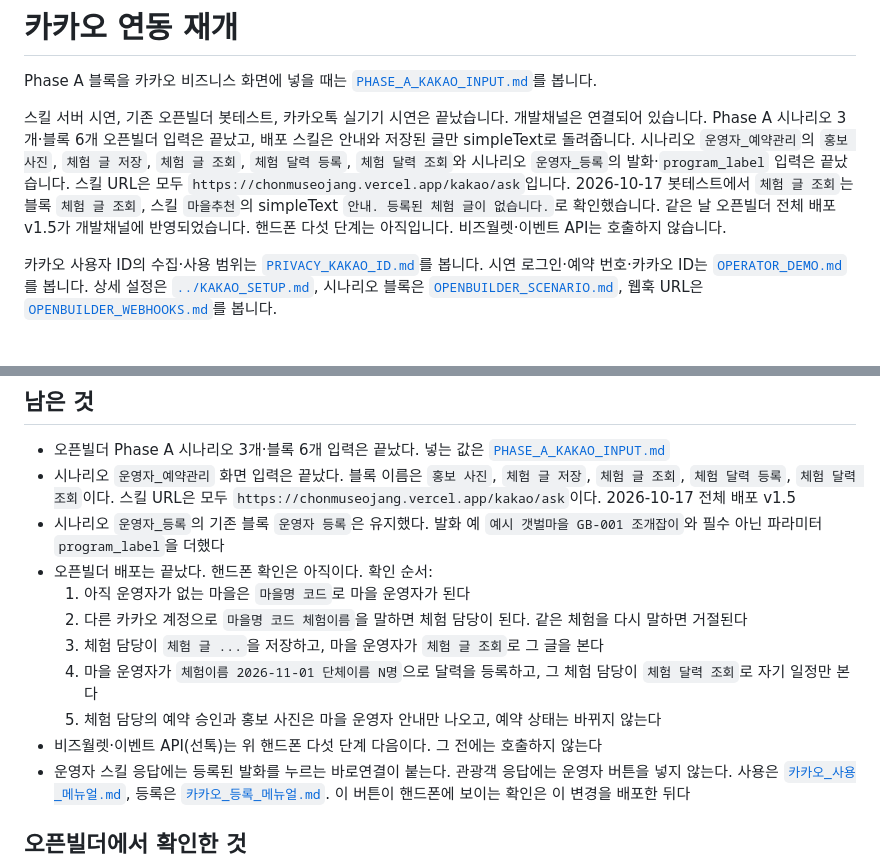
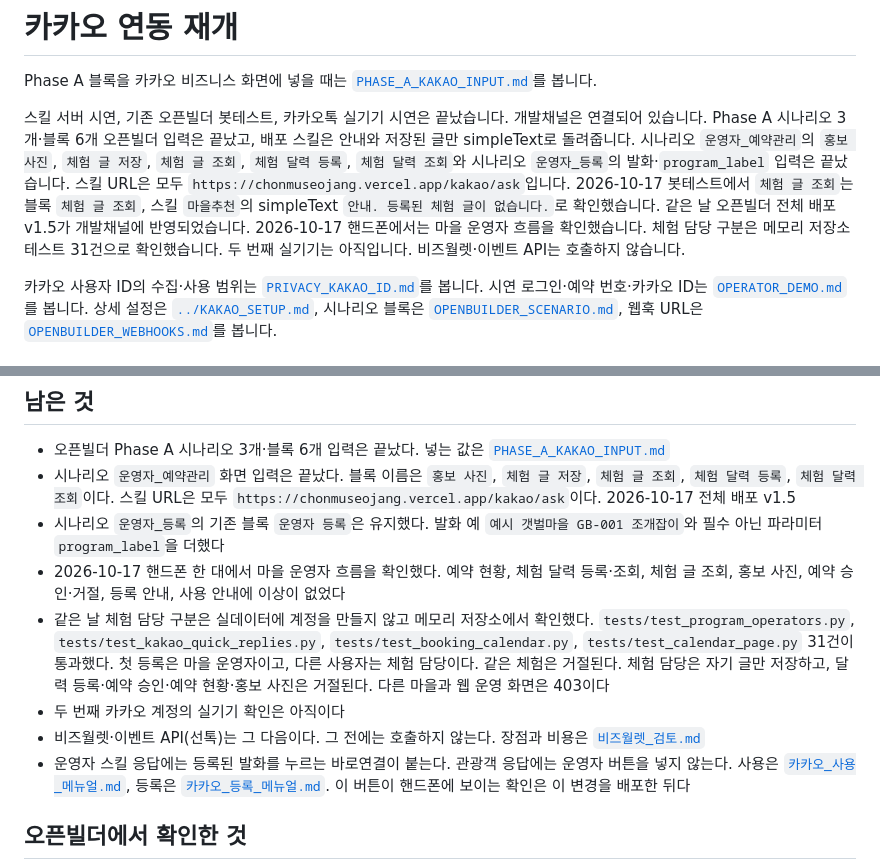
Before and after one commit to shinynanasand-sketch/chonmuseojang, a Markdown page: docs/KAKAO_RESUME.md, 2 parts joined by grey strips. Drawn GitHub-style.

```diff
--- a/docs/KAKAO_RESUME.md
+++ b/docs/KAKAO_RESUME.md
@@ -2,7 +2,7 @@
 
 Phase A 블록을 카카오 비즈니스 화면에 넣을 때는 [`PHASE_A_KAKAO_INPUT.md`](PHASE_A_KAKAO_INPUT.md)를 봅니다.
 
-스킬 서버 시연, 기존 오픈빌더 봇테스트, 카카오톡 실기기 시연은 끝났습니다. 개발채널은 연결되어 있습니다. Phase A 시나리오 3개·블록 6개 오픈빌더 입력은 끝났고, 배포 스킬은 안내와 저장된 글만 simpleText로 돌려줍니다. 시나리오 `운영자_예약관리`의 `홍보 사진`, `체험 글 저장`, `체험 글 조회`, `체험 달력 등록`, `체험 달력 조회`와 시나리오 `운영자_등록`의 발화·`program_label` 입력은 끝났습니다. 스킬 URL은 모두 `https://chonmuseojang.vercel.app/kakao/ask`입니다. 2026-10-17 봇테스트에서 `체험 글 조회`는 블록 `체험 글 조회`, 스킬 `마을추천`의 simpleText `안내. 등록된 체험 글이 없습니다.`로 확인했습니다. 같은 날 오픈빌더 전체 배포 v1.5가 개발채널에 반영되었습니다. 핸드폰 다섯 단계는 아직입니다. 비즈월렛·이벤트 API는 호출하지 않습니다.
+스킬 서버 시연, 기존 오픈빌더 봇테스트, 카카오톡 실기기 시연은 끝났습니다. 개발채널은 연결되어 있습니다. Phase A 시나리오 3개·블록 6개 오픈빌더 입력은 끝났고, 배포 스킬은 안내와 저장된 글만 simpleText로 돌려줍니다. 시나리오 `운영자_예약관리`의 `홍보 사진`, `체험 글 저장`, `체험 글 조회`, `체험 달력 등록`, `체험 달력 조회`와 시나리오 `운영자_등록`의 발화·`program_label` 입력은 끝났습니다. 스킬 URL은 모두 `https://chonmuseojang.vercel.app/kakao/ask`입니다. 2026-10-17 봇테스트에서 `체험 글 조회`는 블록 `체험 글 조회`, 스킬 `마을추천`의 simpleText `안내. 등록된 체험 글이 없습니다.`로 확인했습니다. 같은 날 오픈빌더 전체 배포 v1.5가 개발채널에 반영되었습니다. 2026-10-17 핸드폰에서는 마을 운영자 흐름을 확인했습니다. 체험 담당 구분은 메모리 저장소 테스트 31건으로 확인했습니다. 두 번째 실기기는 아직입니다. 비즈월렛·이벤트 API는 호출하지 않습니다.
 
 카카오 사용자 ID의 수집·사용 범위는 [`PRIVACY_KAKAO_ID.md`](PRIVACY_KAKAO_ID.md)를 봅니다. 시연 로그인·예약 번호·카카오 ID는 [`OPERATOR_DEMO.md`](OPERATOR_DEMO.md)를 봅니다. 상세 설정은 [`../KAKAO_SETUP.md`](../KAKAO_SETUP.md), 시나리오 블록은 [`OPENBUILDER_SCENARIO.md`](OPENBUILDER_SCENARIO.md), 웹훅 URL은 [`OPENBUILDER_WEBHOOKS.md`](OPENBUILDER_WEBHOOKS.md)를 봅니다.
 
@@ -39,13 +39,10 @@ Phase A 블록을 카카오 비즈니스 화면에 넣을 때는 [`PHASE_A_KAKAO
 - 오픈빌더 Phase A 시나리오 3개·블록 6개 입력은 끝났다. 넣는 값은 [`PHASE_A_KAKAO_INPUT.md`](PHASE_A_KAKAO_INPUT.md)
 - 시나리오 `운영자_예약관리` 화면 입력은 끝났다. 블록 이름은 `홍보 사진`, `체험 글 저장`, `체험 글 조회`, `체험 달력 등록`, `체험 달력 조회`이다. 스킬 URL은 모두 `https://chonmuseojang.vercel.app/kakao/ask`이다. 2026-10-17 전체 배포 v1.5
 - 시나리오 `운영자_등록`의 기존 블록 `운영자 등록`은 유지했다. 발화 예 `예시 갯벌마을 GB-001 조개잡이`와 필수 아닌 파라미터 `program_label`을 더했다
-- 오픈빌더 배포는 끝났다. 핸드폰 확인은 아직이다. 확인 순서:
-  1. 아직 운영자가 없는 마을은 `마을명 코드`로 마을 운영자가 된다
-  2. 다른 카카오 계정으로 `마을명 코드 체험이름`을 말하면 체험 담당이 된다. 같은 체험을 다시 말하면 거절된다
-  3. 체험 담당이 `체험 글 ...`을 저장하고, 마을 운영자가 `체험 글 조회`로 그 글을 본다
-  4. 마을 운영자가 `체험이름 2026-11-01 단체이름 N명`으로 달력을 등록하고, 그 체험 담당이 `체험 달력 조회`로 자기 일정만 본다
-  5. 체험 담당의 예약 승인과 홍보 사진은 마을 운영자 안내만 나오고, 예약 상태는 바뀌지 않는다
-- 비즈월렛·이벤트 API(선톡)는 위 핸드폰 다섯 단계 다음이다. 그 전에는 호출하지 않는다
+- 2026-10-17 핸드폰 한 대에서 마을 운영자 흐름을 확인했다. 예약 현황, 체험 달력 등록·조회, 체험 글 조회, 홍보 사진, 예약 승인·거절, 등록 안내, 사용 안내에 이상이 없었다
+- 같은 날 체험 담당 구분은 실데이터에 계정을 만들지 않고 메모리 저장소에서 확인했다. `tests/test_program_operators.py`, `tests/test_kakao_quick_replies.py`, `tests/test_booking_calendar.py`, `tests/test_calendar_page.py` 31건이 통과했다. 첫 등록은 마을 운영자이고, 다른 사용자는 체험 담당이다. 같은 체험은 거절된다. 체험 담당은 자기 글만 저장하고, 달력 등록·예약 승인·예약 현황·홍보 사진은 거절된다. 다른 마을과 웹 운영 화면은 403이다
+- 두 번째 카카오 계정의 실기기 확인은 아직이다
+- 비즈월렛·이벤트 API(선톡)는 그 다음이다. 그 전에는 호출하지 않는다. 장점과 비용은 [`비즈월렛_검토.md`](비즈월렛_검토.md)
 - 운영자 스킬 응답에는 등록된 발화를 누르는 바로연결이 붙는다. 관광객 응답에는 운영자 버튼을 넣지 않는다. 사용은 [`카카오_사용_메뉴얼.md`](카카오_사용_메뉴얼.md), 등록은 [`카카오_등록_메뉴얼.md`](카카오_등록_메뉴얼.md). 이 버튼이 핸드폰에 보이는 확인은 이 변경을 배포한 뒤다
 
 ## 오픈빌더에서 확인한 것
```
Also changed, not shown: docs/비즈월렛_검토.md (added, +29 -0 lines).
